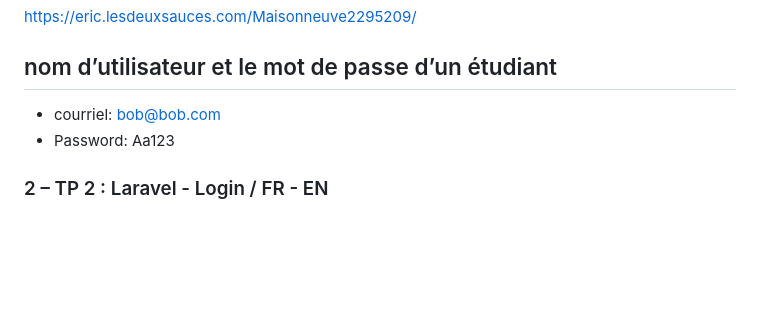
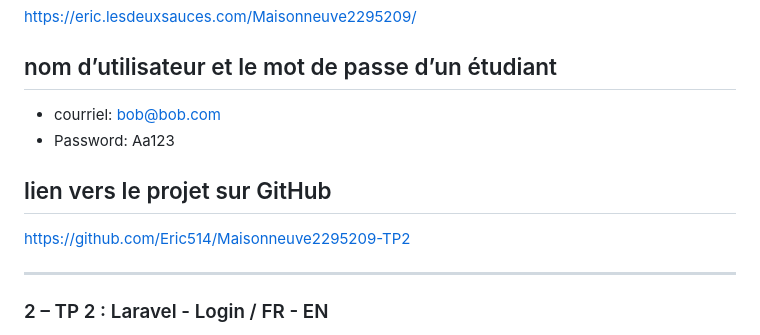
Before and after one commit to Eric514/Maisonneuve2295209-TP2, a Markdown page: README.md, the part around the change. Rendered like a GitHub page; blank space fills up the shorter version.

Commit message:
ajout du lien github vers le dépot

```diff
--- a/README.md
+++ b/README.md
@@ -16,6 +16,10 @@
 - courriel: bob@bob.com
 - Password: Aa123
 
+## lien vers le projet sur GitHub
+[https://github.com/Eric514/Maisonneuve2295209-TP2](https://github.com/Eric514/Maisonneuve2295209-TP2)
+
+---
 ### 2 – TP 2 : Laravel - Login / FR - EN
 - Le client souhaite maintenant ajouter une page de connexion pour que chaque
 élève puisse se connecter à son propre compte, la table étudiante doit donc être
```
